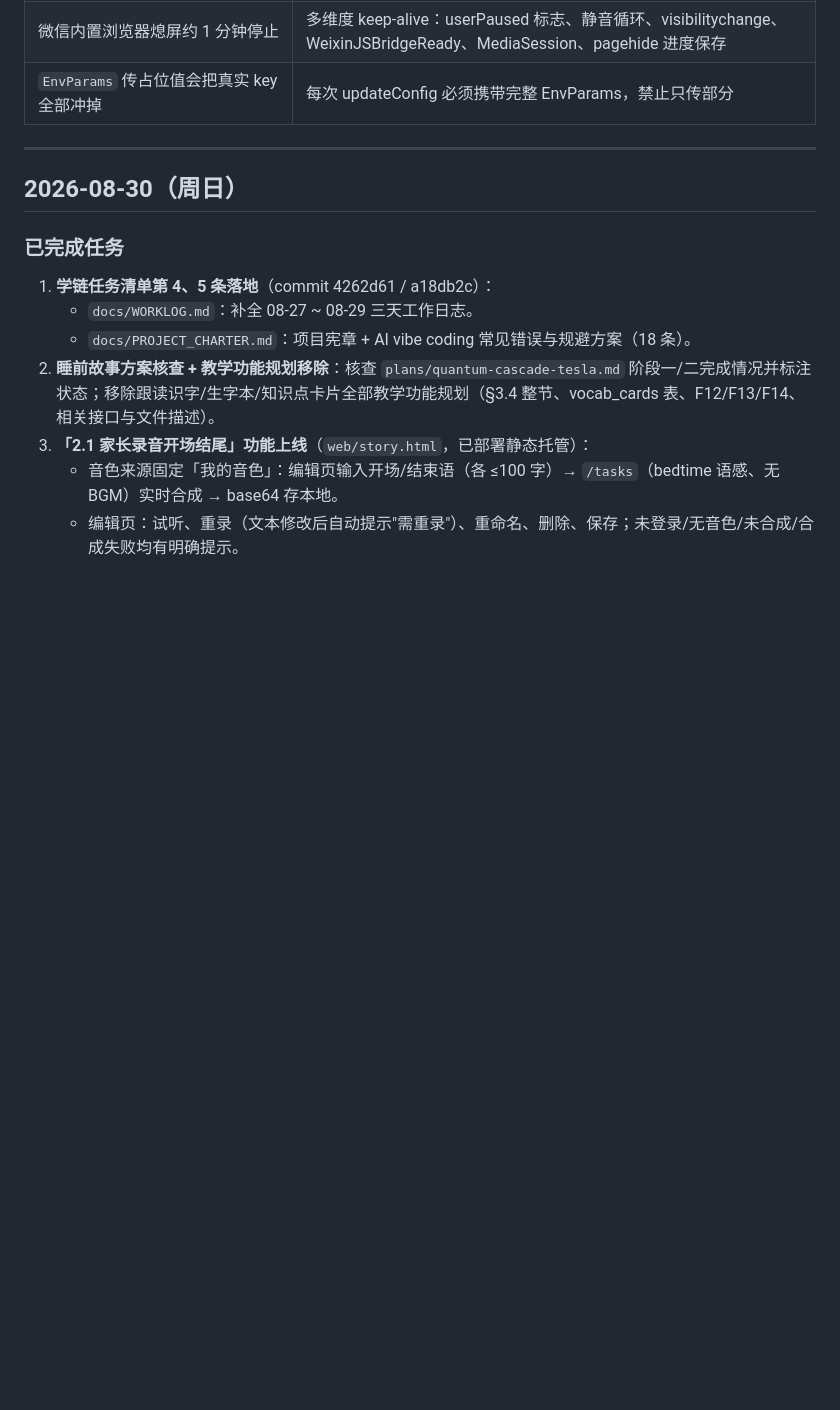
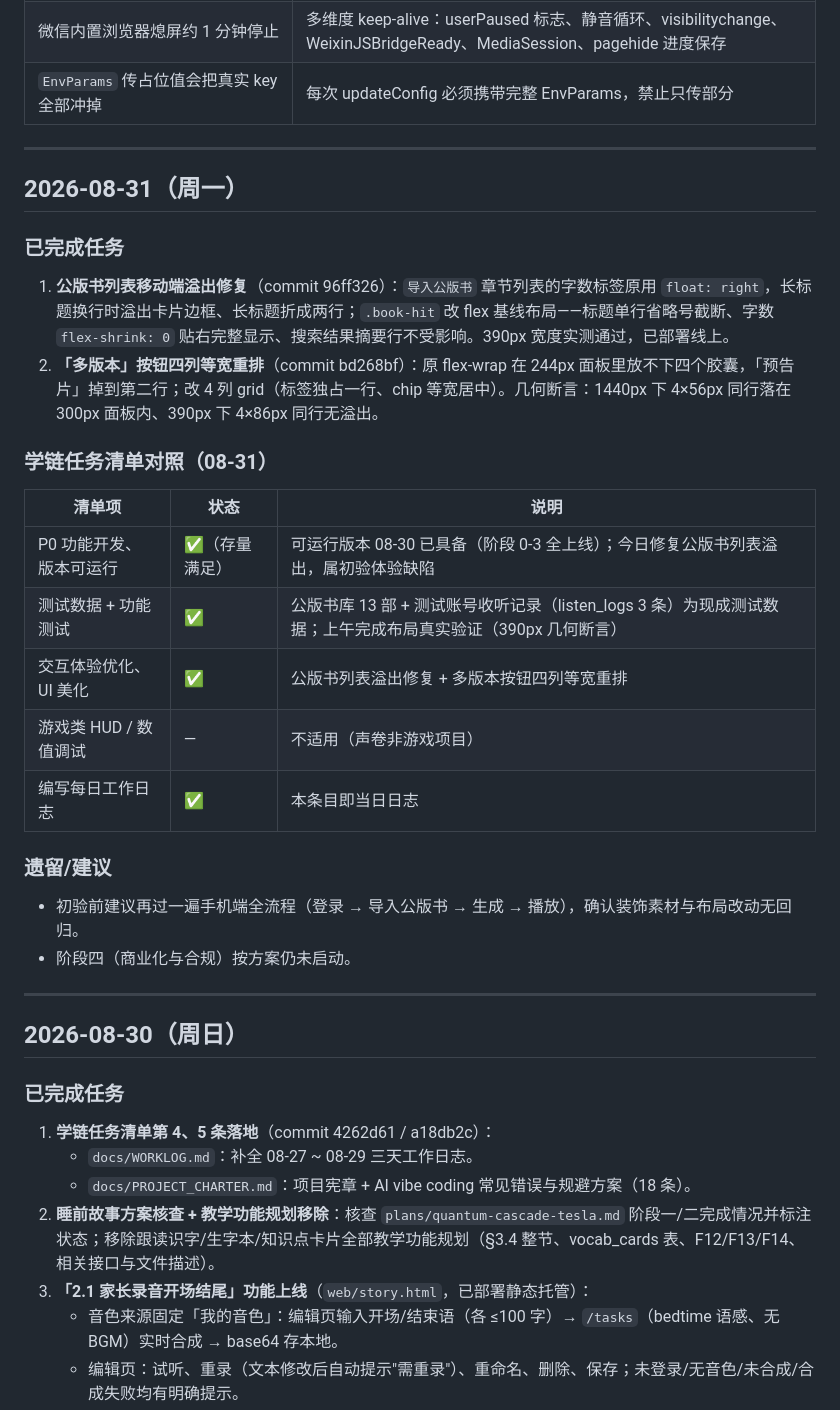
Before and after one commit to SongMiao-tech/shengjuan, a Markdown page: docs/WORKLOG.md, the part around the change. GitHub-like rendering; blank space fills up the shorter version.

Commit message:
docs(worklog): add 08-31 entry with task-list cross-check

```diff
--- a/docs/WORKLOG.md
+++ b/docs/WORKLOG.md
@@ -132,6 +132,30 @@
 
 ---
 
+## 2026-08-31（周一）
+
+### 已完成任务
+
+1. **公版书列表移动端溢出修复**（commit 96ff326）：`导入公版书` 章节列表的字数标签原用 `float: right`，长标题换行时溢出卡片边框、长标题折成两行；`.book-hit` 改 flex 基线布局——标题单行省略号截断、字数 `flex-shrink: 0` 贴右完整显示、搜索结果摘要行不受影响。390px 宽度实测通过，已部署线上。
+2. **「多版本」按钮四列等宽重排**（commit bd268bf）：原 flex-wrap 在 244px 面板里放不下四个胶囊，「预告片」掉到第二行；改 4 列 grid（标签独占一行、chip 等宽居中）。几何断言：1440px 下 4×56px 同行落在 300px 面板内、390px 下 4×86px 同行无溢出。
+
+### 学链任务清单对照（08-31）
+
+| 清单项 | 状态 | 说明 |
+|---|---|---|
+| P0 功能开发、版本可运行 | ✅（存量满足） | 可运行版本 08-30 已具备（阶段 0-3 全上线）；今日修复公版书列表溢出，属初验体验缺陷 |
+| 测试数据 + 功能测试 | ✅ | 公版书库 13 部 + 测试账号收听记录（listen_logs 3 条）为现成测试数据；上午完成布局真实验证（390px 几何断言） |
+| 交互体验优化、UI 美化 | ✅ | 公版书列表溢出修复 + 多版本按钮四列等宽重排 |
+| 游戏类 HUD / 数值调试 | — | 不适用（声卷非游戏项目） |
+| 编写每日工作日志 | ✅ | 本条目即当日日志 |
+
+### 遗留/建议
+
+- 初验前建议再过一遍手机端全流程（登录 → 导入公版书 → 生成 → 播放），确认装饰素材与布局改动无回归。
+- 阶段四（商业化与合规）按方案仍未启动。
+
+---
+
 ## 2026-08-30（周日）
 
 ### 已完成任务
```
